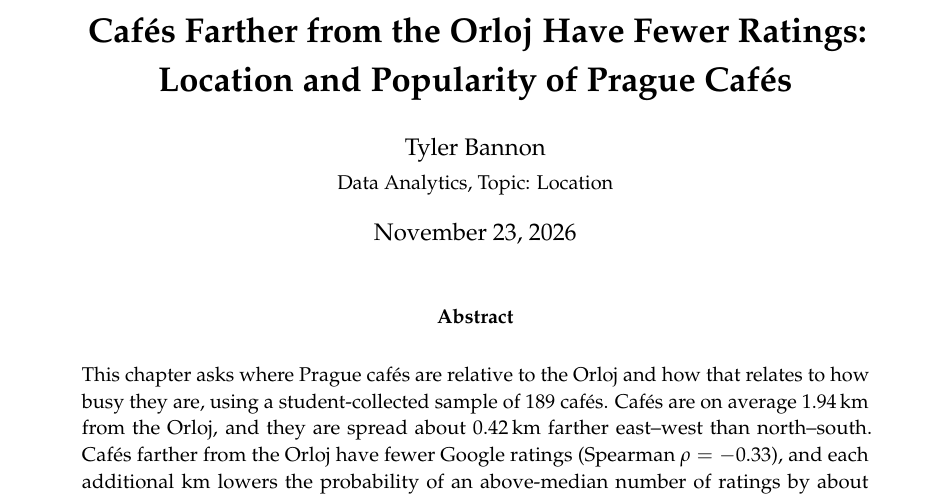
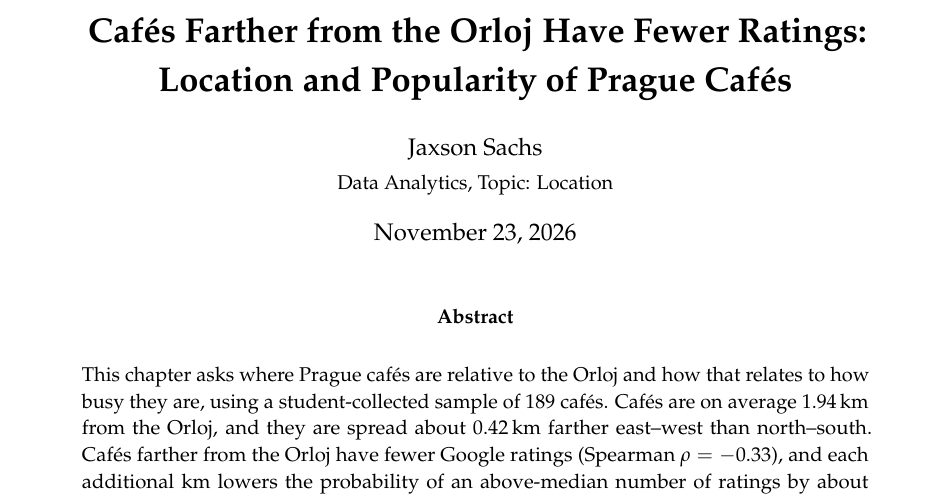
Before and after one commit to jaxsonsachs-creator/Semester_Proj, a LaTeX paper (DataAnalytics_Cafe_Project_Verto/report/report.tex): part of page 1 of 27, cut so that both start at the same text. Compiled offline with pdfLaTeX.

Commit message:
change text

```diff
--- a/DataAnalytics_Cafe_Project_Verto/report/report.tex
+++ b/DataAnalytics_Cafe_Project_Verto/report/report.tex
@@ -13,7 +13,7 @@
 \newcommand{\inputfigure}[2][0.85]{\IfFileExists{#2}{\includegraphics[width=#1\linewidth]{#2}}{\fbox{\parbox{0.8\linewidth}{\centering Missing figure file: \texttt{\detokenize{#2}}}}}}
 
 \title{\textbf{Caf\'es Farther from the Orloj Have Fewer Ratings: Location and Popularity of Prague Caf\'es}}
-\author{Tyler Bannon\\[0.3ex]\small Data Analytics, Topic: Location}
+\author{Jaxson Sachs\\[0.3ex]\small Data Analytics, Topic: Location}
 \date{\today}
 
 \begin{document}
```
